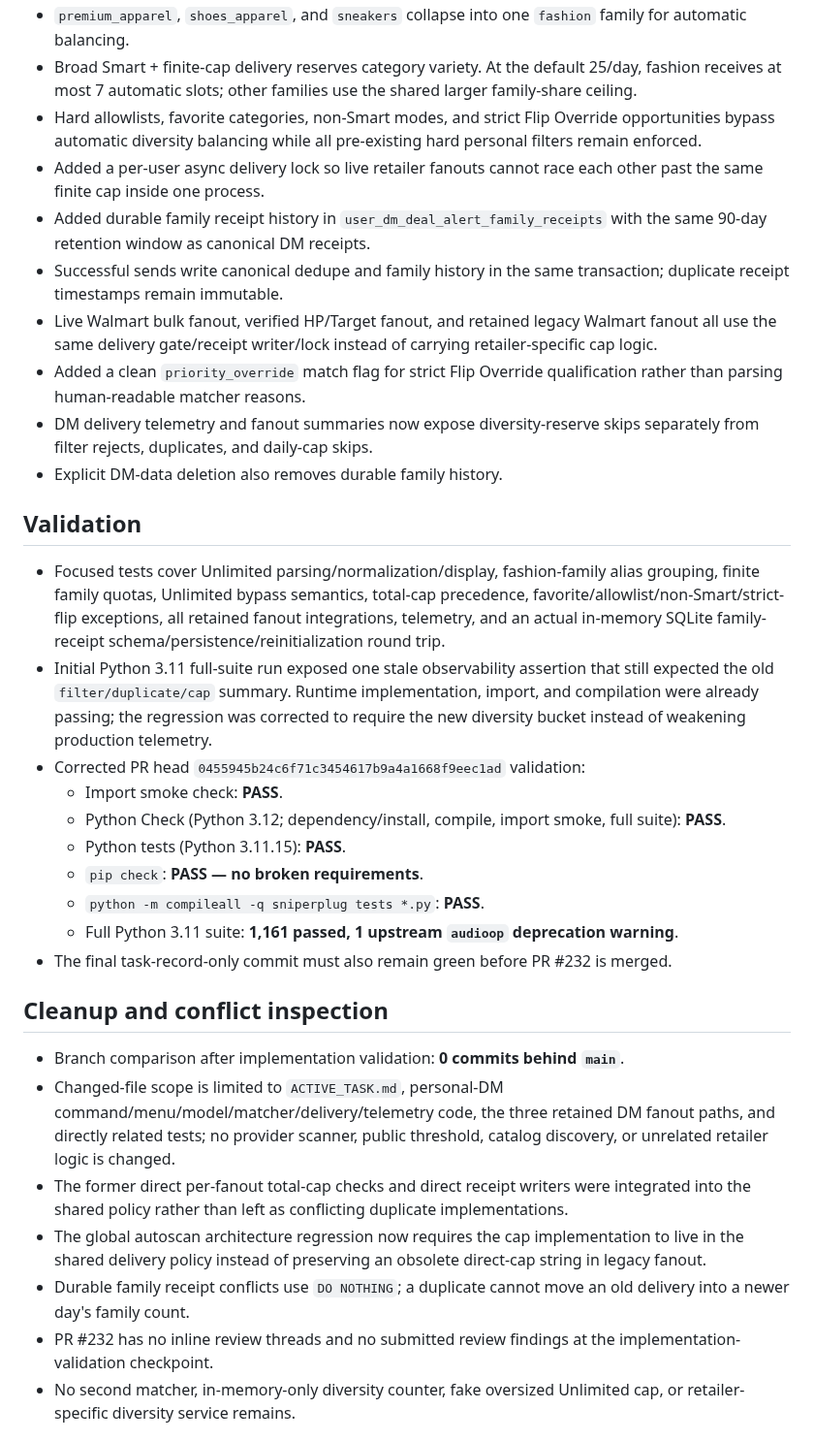
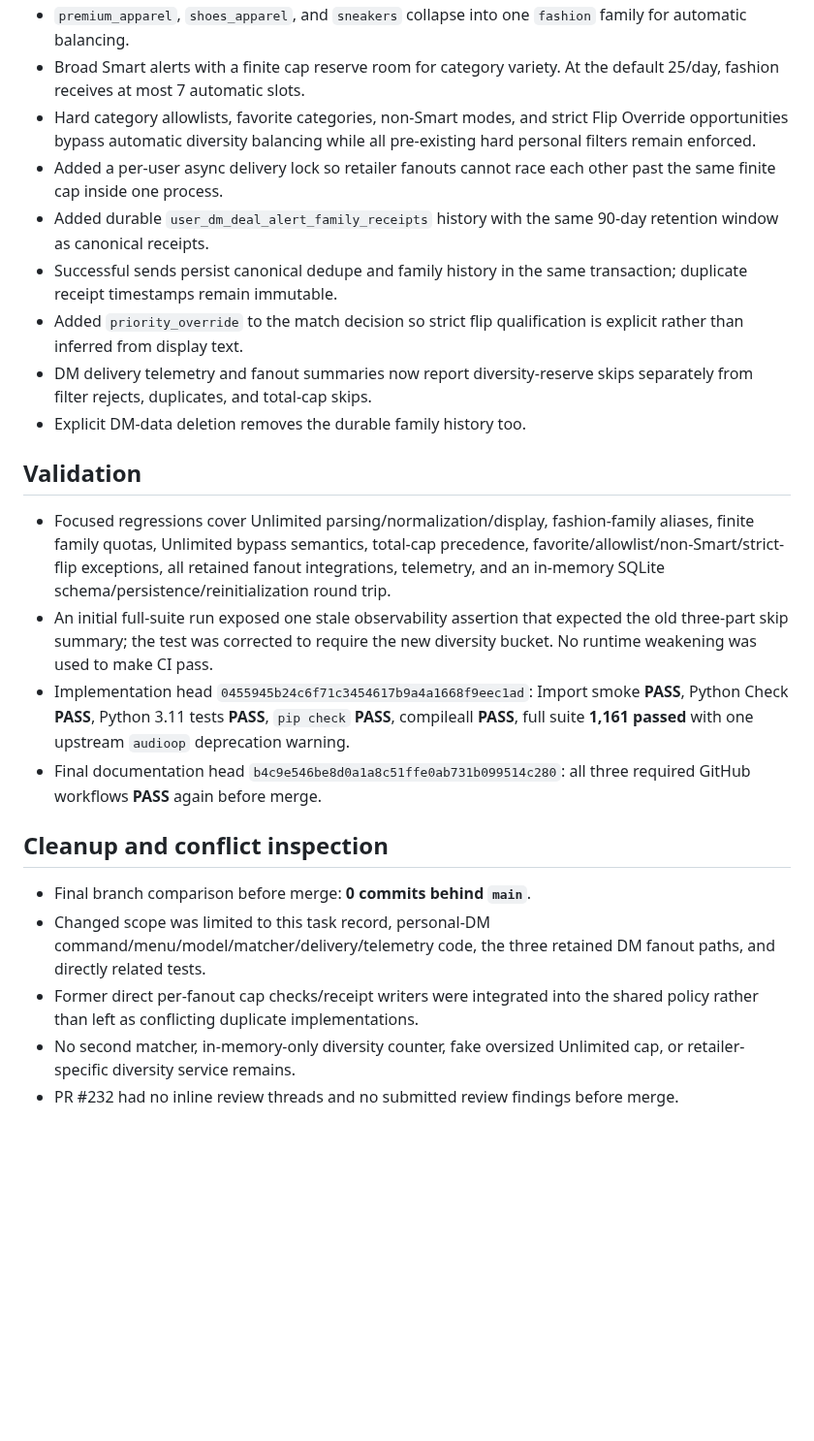
Before and after one commit to UglyGameFace/SniperPlug, a Markdown page: ACTIVE_TASK.md, the part around one of its changes. Shown at 97% size. Drawn GitHub-style; blank space fills up the shorter version.

Commit message:
docs: close merged DM diversity task

```diff
--- a/ACTIVE_TASK.md
+++ b/ACTIVE_TASK.md
@@ -33,32 +20,23 @@
 - `premium_apparel`, `shoes_apparel`, and `sneakers` collapse into one `fashion` family for automatic balancing.
-- Broad Smart + finite-cap delivery reserves category variety. At the default 25/day, fashion receives at most 7 automatic slots; other families use the shared larger family-share ceiling.
-- Hard allowlists, favorite categories, non-Smart modes, and strict Flip Override opportunities bypass automatic diversity balancing while all pre-existing hard personal filters remain enforced.
-- Added a per-user async delivery lock so live retailer fanouts cannot race each other past the same finite cap inside one process.
-- Added durable family receipt history in `user_dm_deal_alert_family_receipts` with the same 90-day retention window as canonical DM receipts.
-- Successful sends write canonical dedupe and family history in the same transaction; duplicate receipt timestamps remain immutable.
-- Live Walmart bulk fanout, verified HP/Target fanout, and retained legacy Walmart fanout all use the same delivery gate/receipt writer/lock instead of carrying retailer-specific cap logic.
-- Added a clean `priority_override` match flag for strict Flip Override qualification rather than parsing human-readable matcher reasons.
-- DM delivery telemetry and fanout summaries now expose diversity-reserve skips separately from filter rejects, duplicates, and daily-cap skips.
-- Explicit DM-data deletion also removes durable family history.
+- Broad Smart alerts with a finite cap reserve room for category variety. At the default 25/day, fashion receives at most 7 automatic slots.
+- Hard category allowlists, favorite categories, non-Smart modes, and strict Flip Override opportunities bypass automatic diversity balancing while all pre-existing hard personal filters remain enforced.
+- Added a per-user async delivery lock so retailer fanouts cannot race each other past the same finite cap inside one process.
+- Added durable `user_dm_deal_alert_family_receipts` history with the same 90-day retention window as canonical receipts.
+- Successful sends persist canonical dedupe and family history in the same transaction; duplicate receipt timestamps remain immutable.
+- Added `priority_override` to the match decision so strict flip qualification is explicit rather than inferred from display text.
+- DM delivery telemetry and fanout summaries now report diversity-reserve skips separately from filter rejects, duplicates, and total-cap skips.
+- Explicit DM-data deletion removes the durable family history too.
 
 ## Validation
-- Focused tests cover Unlimited parsing/normalization/display, fashion-family alias grouping, finite family quotas, Unlimited bypass semantics, total-cap precedence, favorite/allowlist/non-Smart/strict-flip exceptions, all retained fanout integrations, telemetry, and an actual in-memory SQLite family-receipt schema/persistence/reinitialization round trip.
-- Initial Python 3.11 full-suite run exposed one stale observability assertion that still expected the old `filter/duplicate/cap` summary. Runtime implementation, import, and compilation were already passing; the regression was corrected to require the new diversity bucket instead of weakening production telemetry.
-- Corrected PR head `0455945b24c6f71c3454617b9a4a1668f9eec1ad` validation:
-  - Import smoke check: **PASS**.
-  - Python Check (Python 3.12; dependency/install, compile, import smoke, full suite): **PASS**.
-  - Python tests (Python 3.11.15): **PASS**.
-  - `pip check`: **PASS — no broken requirements**.
-  - `python -m compileall -q sniperplug tests *.py`: **PASS**.
-  - Full Python 3.11 suite: **1,161 passed, 1 upstream `audioop` deprecation warning**.
-- The final task-record-only commit must also remain green before PR #232 is merged.
+- Focused regressions cover Unlimited parsing/normalization/display, fashion-family aliases, finite family quotas, Unlimited bypass semantics, total-cap precedence, favorite/allowlist/non-Smart/strict-flip exceptions, all retained fanout integrations, telemetry, and an in-memory SQLite schema/persistence/reinitialization round trip.
+- An initial full-suite run exposed one stale observability assertion that expected the old three-part skip summary; the test was corrected to require the new diversity bucket. No runtime weakening was used to make CI pass.
+- Implementation head `0455945b24c6f71c3454617b9a4a1668f9eec1ad`: Import smoke **PASS**, Python Check **PASS**, Python 3.11 tests **PASS**, `pip check` **PASS**, compileall **PASS**, full suite **1,161 passed** with one upstream `audioop` deprecation warning.
+- Final documentation head `b4c9e546be8d0a1a8c51ffe0ab731b099514c280`: all three required GitHub workflows **PASS** again before merge.
 
 ## Cleanup and conflict inspection
-- Branch comparison after implementation validation: **0 commits behind `main`**.
-- Changed-file scope is limited to `ACTIVE_TASK.md`, personal-DM command/menu/model/matcher/delivery/telemetry code, the three retained DM fanout paths, and directly related tests; no provider scanner, public threshold, catalog discovery, or unrelated retailer logic is changed.
-- The former direct per-fanout total-cap checks and direct receipt writers were integrated into the shared policy rather than left as conflicting duplicate implementations.
-- The global autoscan architecture regression now requires the cap implementation to live in the shared delivery policy instead of preserving an obsolete direct-cap string in legacy fanout.
-- Durable family receipt conflicts use `DO NOTHING`; a duplicate cannot move an old delivery into a newer day's family count.
-- PR #232 has no inline review threads and no submitted review findings at the implementation-validation checkpoint.
+- Final branch comparison before merge: **0 commits behind `main`**.
+- Changed scope was limited to this task record, personal-DM command/menu/model/matcher/delivery/telemetry code, the three retained DM fanout paths, and directly related tests.
+- Former direct per-fanout cap checks/receipt writers were integrated into the shared policy rather than left as conflicting duplicate implementations.
 - No second matcher, in-memory-only diversity counter, fake oversized Unlimited cap, or retailer-specific diversity service remains.
+- PR #232 had no inline review threads and no submitted review findings before merge.
 
```
Also changed, not shown: other parts of ACTIVE_TASK.md (+18 -35 lines).
